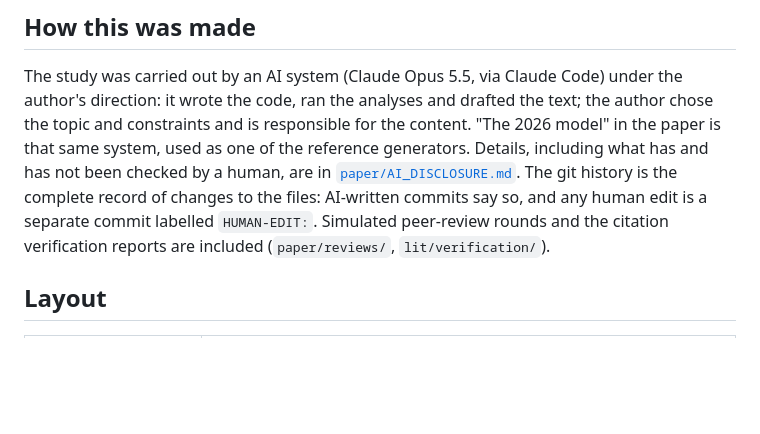
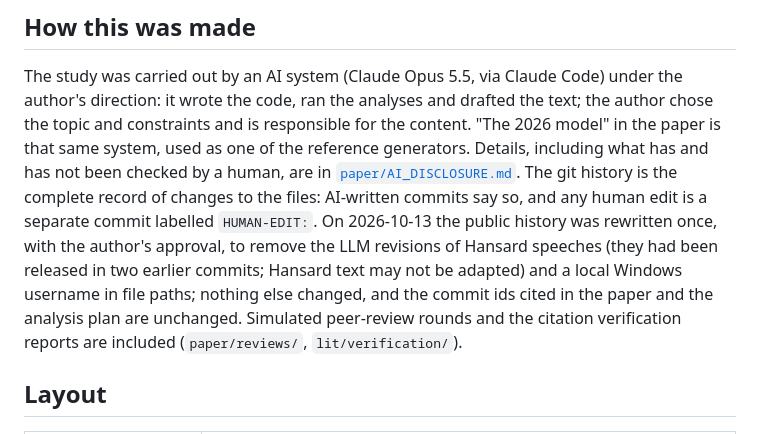
Before and after one commit to NatikChhabra/Sounding-Like-Which-AI, a Markdown page: README.md, the part around the change. Drawn GitHub-style; blank space fills up the shorter version.

Commit message:
Record the one-time history rewrite; tidy a review placeholder (AI-written)

```diff
--- a/README.md
+++ b/README.md
@@ -43,7 +43,10 @@ responsible for the content. "The 2026 model" in the paper is that same system,
 generators. Details, including what has and has not been checked by a human, are in
 [`paper/AI_DISCLOSURE.md`](paper/AI_DISCLOSURE.md). The git history is the complete record of changes to the
 files: AI-written commits say
-so, and any human edit is a separate commit labelled `HUMAN-EDIT:`. Simulated peer-review rounds and the citation
+so, and any human edit is a separate commit labelled `HUMAN-EDIT:`. On 2026-10-13 the public history was rewritten
+once, with the author's approval, to remove the LLM revisions of Hansard speeches (they had been released in two
+earlier commits; Hansard text may not be adapted) and a local Windows username in file paths; nothing else changed,
+and the commit ids cited in the paper and the analysis plan are unchanged. Simulated peer-review rounds and the citation
 verification reports are included (`paper/reviews/`, `lit/verification/`).
 
 ## Layout
```
Also changed, not shown: paper/AI_DISCLOSURE.md (+3 -0 lines), paper/reviews/prerelease6_code.md (+1 -1 lines).
